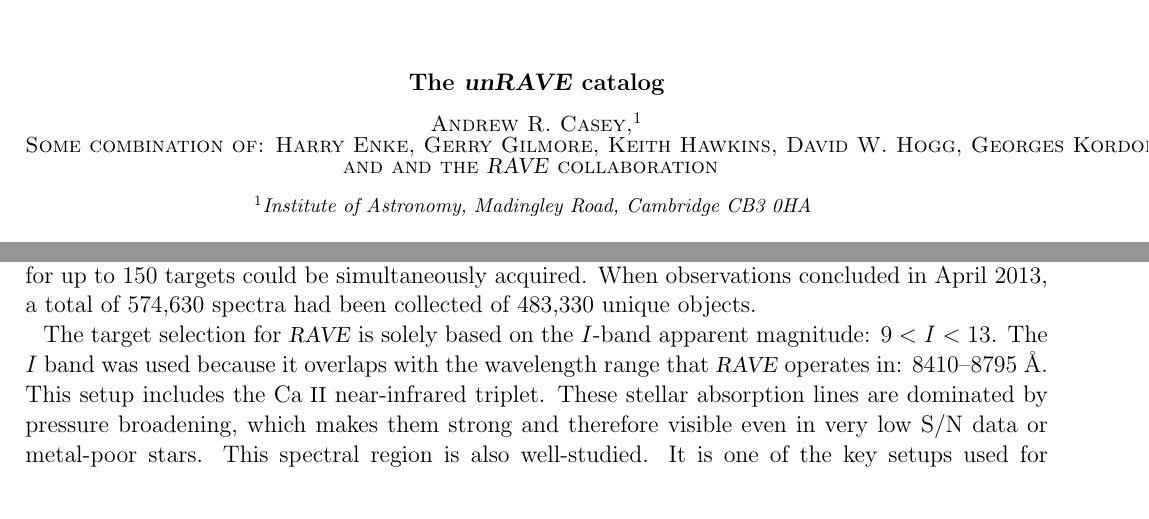
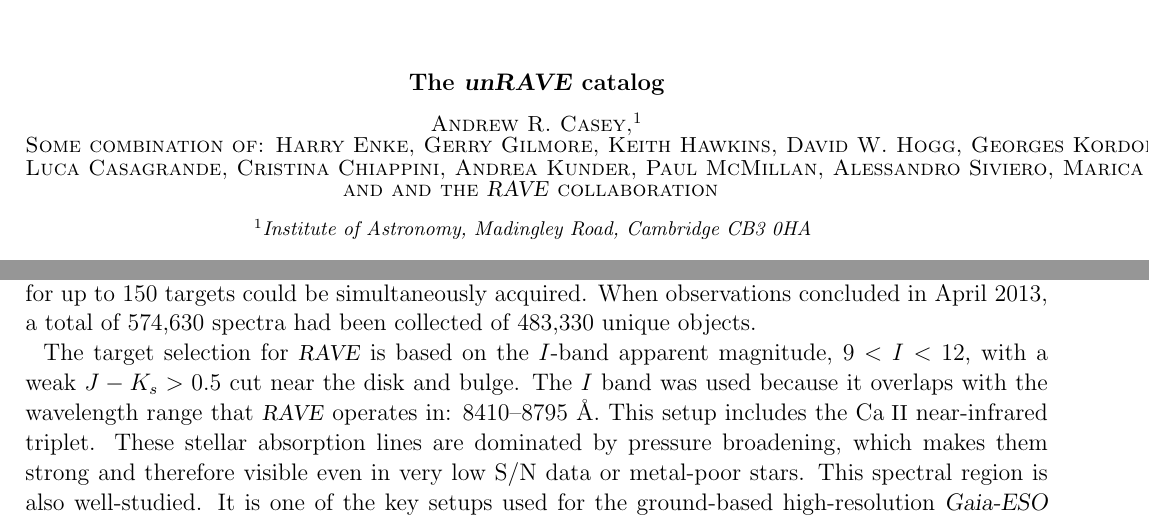
Before and after one commit to AnnieJumpCannon/RAVE, a LaTeX paper (article/unrave.tex): two parts of pages 1 and 2 of 3, joined at a grey line, cut so that both start at the same text. Compiled offline with pdfLaTeX; a LaTeX package or settings file that is missing is left out; an older LaTeX class or package is replaced by its successor.

Commit message:
Add core RAVE DR5 members as prospective co-authors (list provided by Steinmetz)

```diff
--- a/article/unrave.tex
+++ b/article/unrave.tex
@@ -53,6 +53,13 @@
 \author{Andrew R. Casey}
 \affil{Institute of Astronomy, Madingley Road, Cambridge CB3 0HA}
 
-\author{Some combination of: Harry Enke, Gerry Gilmore, Keith Hawkins, David W. Hogg, Georges Kordopatis, Gal Matijevic, Melissa Ness, Jason Sanders, Matthias Steinmetz, Hans Walter-Rix, and any \project{RAVE} members who have contributed to the data analysis in this study}
+% Specific contributors to this work
+\author{Some combination of: Harry Enke, Gerry Gilmore, Keith Hawkins, David W. Hogg, Georges Kordopatis, Gal Matijevic, Melissa Ness, Jason Sanders, Matthias Steinmetz, Hans Walter-Rix}
+
+% RAVE DR5 core team
+\author{Luca Casagrande, Cristina Chiappini, Andrea Kunder, Paul McMillan, Alessandro Siviero, Marica Valentini, Jennifer Wojno, Toma{\^z} Zwitter}
+
+\author{and the \project{RAVE} collaboration}
+
 %\altaffiltext{3}{\texttt{arc@ast.cam.ac.uk}}
 
@@ -152,8 +158,9 @@
 574,630 spectra had been collected of 483,330 unique objects.
 
 
-The target selection for \rave\ is solely based on the $I$-band apparent magnitude:
-$9 < I < 13$.  The $I$ band was used because it overlaps with the wavelength range
+The target selection for \rave\ is based on the $I$-band apparent magnitude,
+$9 < I < 12$, with a weak $J - K_s > 0.5$ cut near the disk and bulge.
+The $I$ band was used because it overlaps with the wavelength range
 that \rave\ operates in:  8410--8795~\AA.  This setup includes the \ion{Ca}{2}
 near-infrared triplet.  These stellar absorption lines are dominated by pressure
 broadening, which makes them strong and therefore visible even in very low S/N data
```
Also changed, not shown: article/unrave.tex (1 more changed lines).
